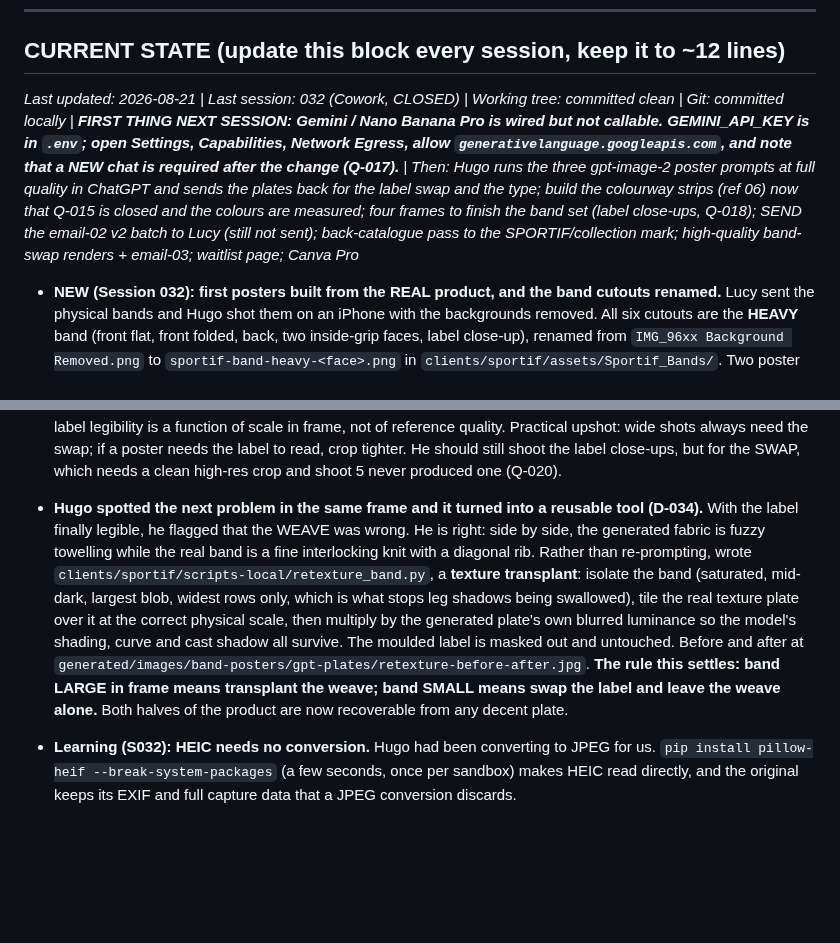
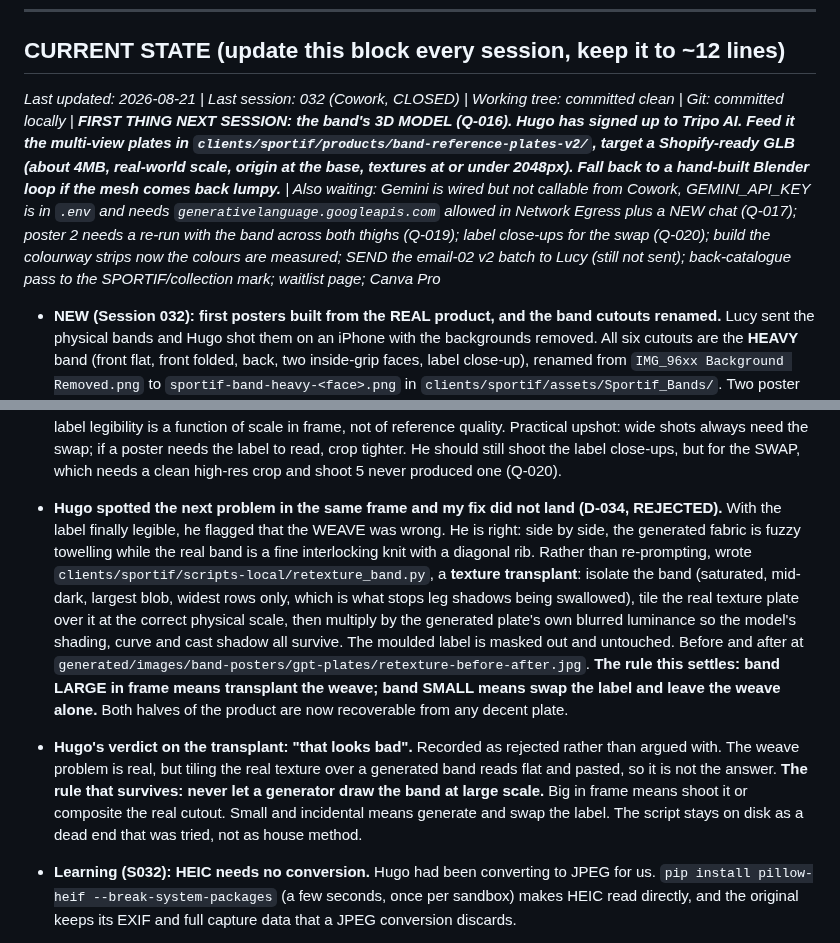
Before and after one commit to OchoOcho88/ocho-frames, a Markdown page: memory.md, 2 parts joined by grey strips. Rendered like a GitHub page; blank space fills up the shorter version.

```diff
--- a/memory.md
+++ b/memory.md
@@ -6,7 +6,7 @@ Running log of what we've done, what we've learned, decisions made, and question
 
 ## CURRENT STATE (update this block every session, keep it to ~12 lines)
 
-*Last updated: 2026-08-21 | Last session: 032 (Cowork, CLOSED) | Working tree: committed clean | Git: committed locally | **FIRST THING NEXT SESSION: Gemini / Nano Banana Pro is wired but not callable. GEMINI_API_KEY is in `.env`; open Settings, Capabilities, Network Egress, allow `generativelanguage.googleapis.com`, and note that a NEW chat is required after the change (Q-017).** | Then: Hugo runs the three gpt-image-2 poster prompts at full quality in ChatGPT and sends the plates back for the label swap and the type; build the colourway strips (ref 06) now that Q-015 is closed and the colours are measured; four frames to finish the band set (label close-ups, Q-018); SEND the email-02 v2 batch to Lucy (still not sent); back-catalogue pass to the SPORTIF/collection mark; high-quality band-swap renders + email-03; waitlist page; Canva Pro*
+*Last updated: 2026-08-21 | Last session: 032 (Cowork, CLOSED) | Working tree: committed clean | Git: committed locally | **FIRST THING NEXT SESSION: the band's 3D MODEL (Q-016). Hugo has signed up to Tripo AI. Feed it the multi-view plates in `clients/sportif/products/band-reference-plates-v2/`, target a Shopify-ready GLB (about 4MB, real-world scale, origin at the base, textures at or under 2048px). Fall back to a hand-built Blender loop if the mesh comes back lumpy.** | Also waiting: Gemini is wired but not callable from Cowork, GEMINI_API_KEY is in `.env` and needs `generativelanguage.googleapis.com` allowed in Network Egress plus a NEW chat (Q-017); poster 2 needs a re-run with the band across both thighs (Q-019); label close-ups for the swap (Q-020); build the colourway strips now the colours are measured; SEND the email-02 v2 batch to Lucy (still not sent); back-catalogue pass to the SPORTIF/collection mark; waitlist page; Canva Pro*
 
 - **NEW (Session 032): first posters built from the REAL product, and the band cutouts renamed.** Lucy sent the physical bands and Hugo shot them on an iPhone with the backgrounds removed. All six cutouts are the **HEAVY** band (front flat, front folded, back, two inside-grip faces, label close-up), renamed from `IMG_96xx Background Removed.png` to `sportif-band-heavy-<face>.png` in `clients/sportif/assets/Sportif_Bands/`. Two poster directions built by `clients/sportif/scripts-local/build_band_posters.py`, each in IG feed 4:5 and story 9:16, output to `clients/sportif/generated/images/band-posters/` with a README: an **editorial collage** (cream ground, peach plate, EVERYDAY TRAINING ELEVATED in Glacial Bold, band tilted in front breaking the plate, tilted cream card holding an inside-grip swatch) and a **coming-soon teaser** (peach ground, band as the one pop of colour, terracotta waitlist pill, no dates). Both use the SPORTIF / rule / collection master mark (D-017) and carry no handle (D-018). See [[real-band-content-pipeline]].
 - **NEW (Session 032, second half): AI poster prompts written against the real product.** Hugo wants to feed the real band shots into gpt-image-2 and Nano Banana Pro as references rather than generate a band from scratch. Settled with him: **text-free plates** (we still own the type, D-005 holds) and the band must be **our exact product**. Four prompts at `clients/sportif/band-poster-prompts.md` (plinth still life, morning-ritual flat lay, in-use under tension, graphic poster plate with an empty type well), each carrying a hard product-accuracy and no-text block. Six clean white reference plates at 2048px in `clients/sportif/products/band-reference-plates/`. Nano Banana Pro (Gemini 3 Pro Image) takes up to 14 references, so product plates and style references go in the same run; gpt-image-2 drifts past three or four. Hugo is running this round in the Gemini app himself.
@@ -22,7 +22,8 @@ Running log of what we've done, what we've learned, decisions made, and question
 - **Two finished posters exist now.** `p1-fullfigure-gemini-4refs-TYPED-keep.png` (EVERYDAY / TRAINING / ELEVATED in terracotta running behind her, cut with a border-connected flood fill since the wall is flat) and **`p3-blur-gemini-TYPED.png`, the strongest thing produced all session**: the SPORTIF / rule / collection lockup burned into the wall behind a blurred figure, no cutout needed, using the S031 luminance trick. Caveat on the first: the automatic matte swallowed her drop shadow, which Photoshop fixes in seconds.
 - **Open (Q-019): poster 2 needs a re-run.** BOTH engines put the band running diagonally ALONG the leg instead of horizontally across both thighs. The stacked-knees wording is not enough; it needs 'horizontally across both thighs, perpendicular to the legs'.
 - **Tested Hugo's hunch about the label, and it was the wrong variable (D-033).** He asked whether adding a tight label close-up to the references would make the label render cleanly. Ran a controlled pair on gpt-image-2, identical prompt, one with a label close-up and one without. **Both rendered SPORTIF and HEAVY legibly, and the one WITHOUT the reference was marginally better.** What actually changed was the crop: the test prompt asked for a tight thigh-height shot where the label fills roughly 300px, against about 60px in a full-figure poster. So label legibility is a function of scale in frame, not of reference quality. Practical upshot: wide shots always need the swap; if a poster needs the label to read, crop tighter. He should still shoot the label close-ups, but for the SWAP, which needs a clean high-res crop and shoot 5 never produced one (Q-020).
-- **Hugo spotted the next problem in the same frame and it turned into a reusable tool (D-034).** With the label finally legible, he flagged that the WEAVE was wrong. He is right: side by side, the generated fabric is fuzzy towelling while the real band is a fine interlocking knit with a diagonal rib. Rather than re-prompting, wrote `clients/sportif/scripts-local/retexture_band.py`, a **texture transplant**: isolate the band (saturated, mid-dark, largest blob, widest rows only, which is what stops leg shadows being swallowed), tile the real texture plate over it at the correct physical scale, then multiply by the generated plate's own blurred luminance so the model's shading, curve and cast shadow all survive. The moulded label is masked out and untouched. Before and after at `generated/images/band-posters/gpt-plates/retexture-before-after.jpg`. **The rule this settles: band LARGE in frame means transplant the weave; band SMALL means swap the label and leave the weave alone.** Both halves of the product are now recoverable from any decent plate.
+- **Hugo spotted the next problem in the same frame and my fix did not land (D-034, REJECTED).** With the label finally legible, he flagged that the WEAVE was wrong. He is right: side by side, the generated fabric is fuzzy towelling while the real band is a fine interlocking knit with a diagonal rib. Rather than re-prompting, wrote `clients/sportif/scripts-local/retexture_band.py`, a **texture transplant**: isolate the band (saturated, mid-dark, largest blob, widest rows only, which is what stops leg shadows being swallowed), tile the real texture plate over it at the correct physical scale, then multiply by the generated plate's own blurred luminance so the model's shading, curve and cast shadow all survive. The moulded label is masked out and untouched. Before and after at `generated/images/band-posters/gpt-plates/retexture-before-after.jpg`. **The rule this settles: band LARGE in frame means transplant the weave; band SMALL means swap the label and leave the weave alone.** Both halves of the product are now recoverable from any decent plate.
+- **Hugo's verdict on the transplant: "that looks bad".** Recorded as rejected rather than argued with. The weave problem is real, but tiling the real texture over a generated band reads flat and pasted, so it is not the answer. **The rule that survives: never let a generator draw the band at large scale.** Big in frame means shoot it or composite the real cutout. Small and incidental means generate and swap the label. The script stays on disk as a dead end that was tried, not as house method.
 - **Learning (S032): HEIC needs no conversion.** Hugo had been converting to JPEG for us. `pip install pillow-heif --break-system-packages` (a few seconds, once per sandbox) makes HEIC read directly, and the original keeps its EXIF and full capture data that a JPEG conversion discards.
 - **Correction (S032): AE/AF Lock on iPhone does NOT lock white balance.** It locks focus and exposure only; a white balance lock exists in video mode, not in the stills camera. The advice given earlier in the session was wrong on that point. It does not change the outcome, because the white surface is the reference and the correction happens per frame in the edit. Full iPhone 14 Pro Max setup written up at `clients/sportif/products/iphone-camera-setup.md`: Photographic Styles must be **Standard** (a Warm or Cool style bakes a second invisible colour shift into every frame), Grid ON for the straight-down crosshair level (align to yellow, which keeps 19 overhead frames consistent), Prioritise Faster Shooting OFF, 1x lens, expose off the BAND not the sheet. ProRAW is documented as the optional bulletproof route (no baked white balance at all, ~25MB per frame at 12MP, `.DNG`); `rawpy` reads it in the sandbox, verified.
 - **NEW (S032): Hugo is doing the cutouts in Photoshop.** He asked to, as practice, and it is the better route for a hard matte anyway (D-012). So there are now two house routes for depth posters, sharing one type spec: `clients/sportif/depth-poster-photoshop-guide.md` (font install, canvas sizes, Photoshop tracking conversions, the layer order for the depth flip, the warm-brown shadow recipe matching D-022, and the Shift Edge note that kills the halo). Photoshop for hero pieces and hard mattes, the script for anything needing six sizes (D-024).
```
Also changed, not shown: DECISIONS.md (+1 -1 lines), OPEN-QUESTIONS.md (+1 -1 lines).
